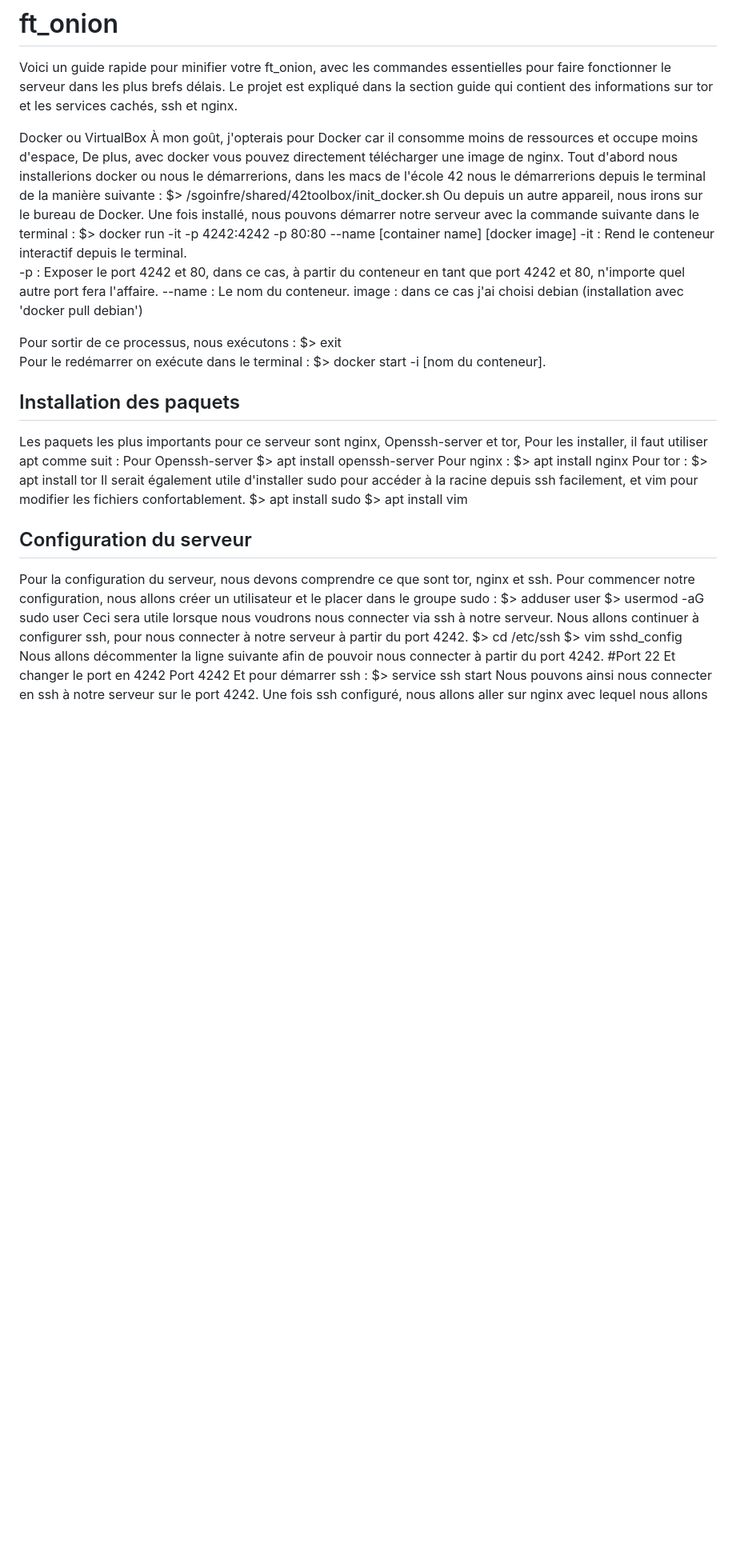
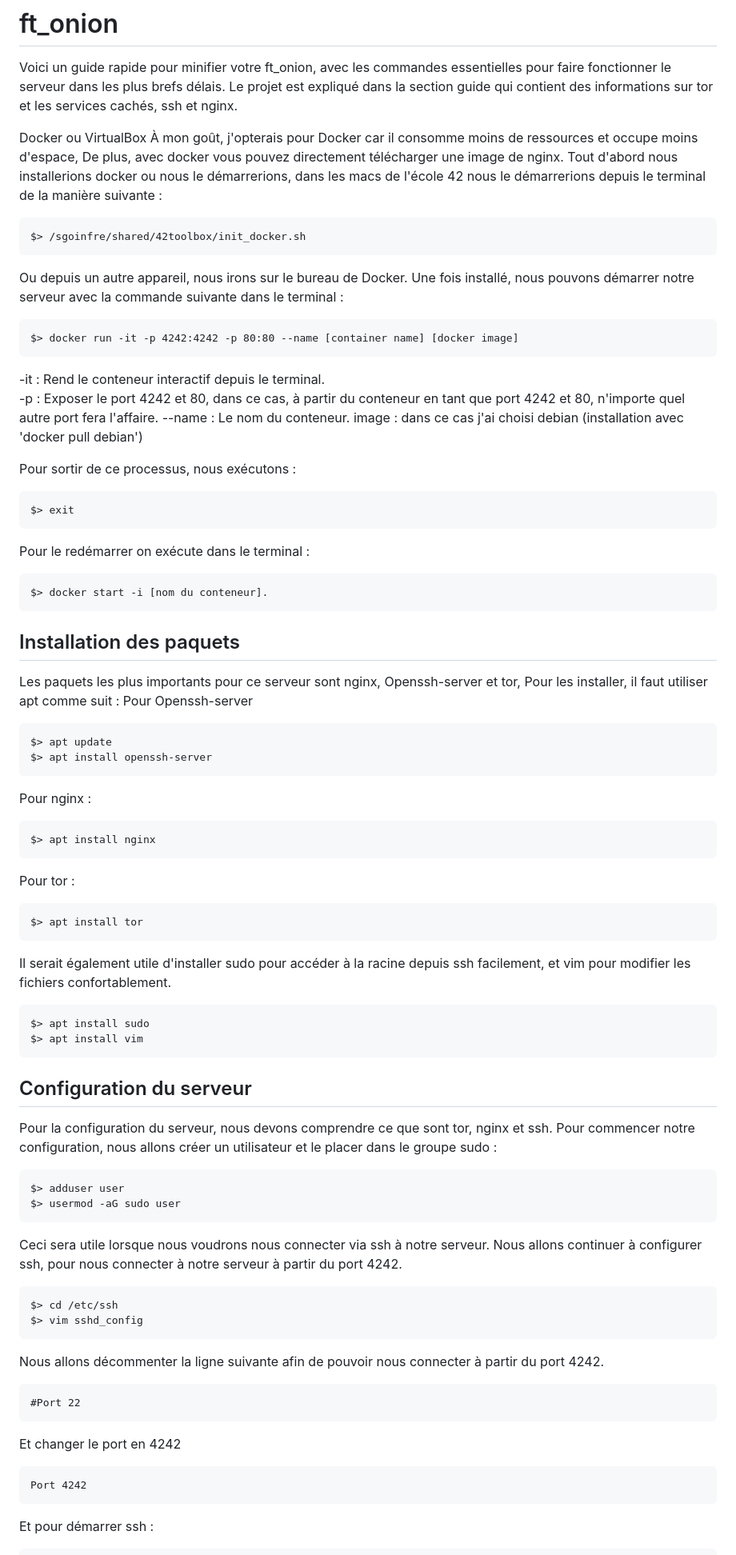
Before and after one commit to AchelDrinker/Piscine-Cybersecurity, a Markdown page: Day 02/README.md, the part around one of its changes. Shown at 80% size. Drawn GitHub-style; blank space fills up the shorter version.

````diff
--- a/Day 02/README.md
+++ b/Day 02/README.md
@@ -6,47 +6,73 @@ Docker ou VirtualBox
 À mon goût, j'opterais pour Docker car il consomme moins de ressources et occupe moins d'espace,
 De plus, avec docker vous pouvez directement télécharger une image de nginx.
 Tout d'abord nous installerions docker ou nous le démarrerions, dans les macs de l'école 42 nous le démarrerions depuis le terminal de la manière suivante :
+```
 $> /sgoinfre/shared/42toolbox/init_docker.sh
+```
 Ou depuis un autre appareil, nous irons sur le bureau de Docker.
 Une fois installé, nous pouvons démarrer notre serveur avec la commande suivante dans le terminal :
+```
 $> docker run -it -p 4242:4242 -p 80:80 --name [container name] [docker image]
+```
 -it : Rend le conteneur interactif depuis le terminal.
 -p : Exposer le port 4242 et 80, dans ce cas, à partir du conteneur en tant que port 4242 et 80, n'importe quel autre port fera l'affaire.
 --name : Le nom du conteneur.
 image : dans ce cas j'ai choisi debian (installation avec 'docker pull debian')
 
 Pour sortir de ce processus, nous exécutons :
+```
 $> exit
+```
 Pour le redémarrer on exécute dans le terminal :
+```
 $> docker start -i [nom du conteneur].
+```
 
 ## Installation des paquets
 
 Les paquets les plus importants pour ce serveur sont nginx, Openssh-server et tor,
 Pour les installer, il faut utiliser apt comme suit :
 Pour Openssh-server
+```
+$> apt update
 $> apt install openssh-server
+```
 Pour nginx :
+```
 $> apt install nginx
+```
 Pour tor :
+```
 $> apt install tor
+```
 Il serait également utile d'installer sudo pour accéder à la racine depuis ssh facilement, et vim pour modifier les fichiers confortablement.
+```
 $> apt install sudo
 $> apt install vim
+```
 
 ## Configuration du serveur
 
 Pour la configuration du serveur, nous devons comprendre ce que sont tor, nginx et ssh.
 Pour commencer notre configuration, nous allons créer un utilisateur et le placer dans le groupe sudo :
+```
 $> adduser user
 $> usermod -aG sudo user
+```
 Ceci sera utile lorsque nous voudrons nous connecter via ssh à notre serveur.
 Nous allons continuer à configurer ssh, pour nous connecter à notre serveur à partir du port 4242.
+```
 $> cd /etc/ssh
 $> vim sshd_config
+```
 Nous allons décommenter la ligne suivante afin de pouvoir nous connecter à partir du port 4242.
+```
 #Port 22
+```
 Et changer le port en 4242
+```
 Port 4242
+```
 Et pour démarrer ssh :
+```
 $> service ssh start
````
Also changed, not shown: other parts of Day 02/README.md (+20 -5 lines).
